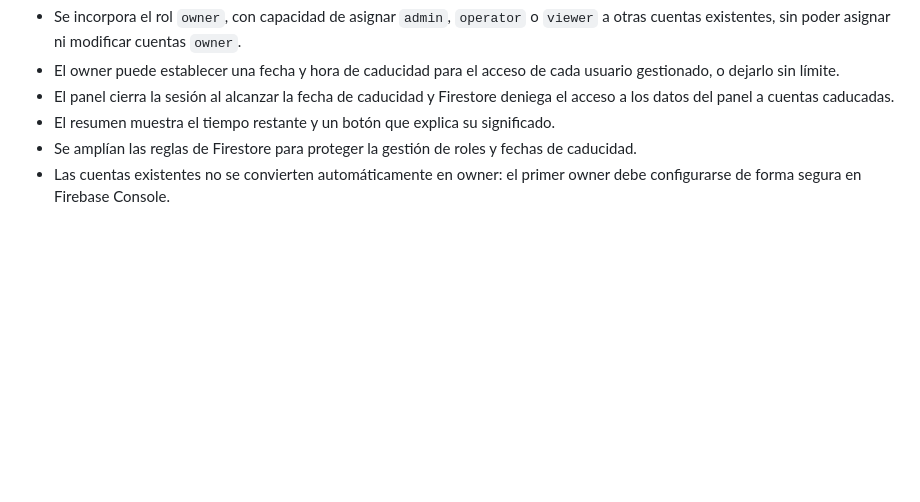
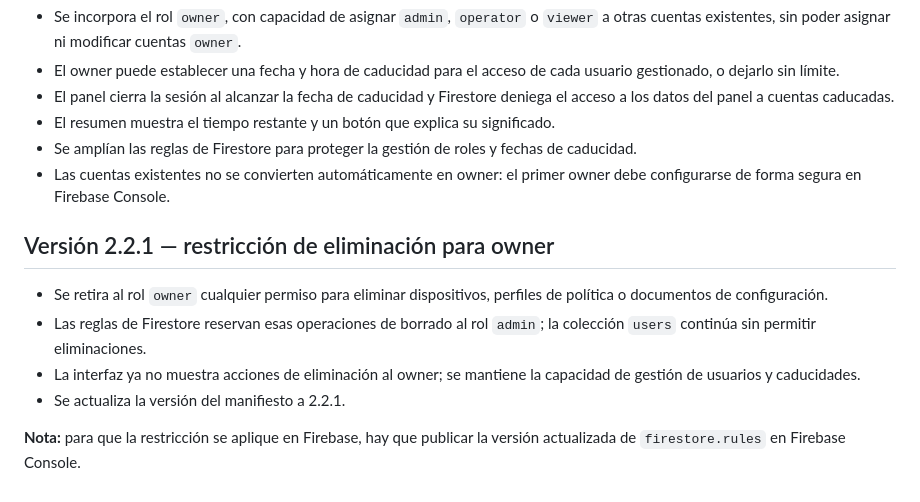
Before and after one commit to warrior966/Extension-2, a Markdown page: versión.md, the part around the change. GitHub-like rendering; blank space fills up the shorter version.

Commit message:
Document version 2.2.1 owner deletion restriction

```diff
--- a/versión.md
+++ b/versión.md
@@ -209,3 +209,13 @@ Cada vez que se realice un cambio solicitado en el proyecto:
 - El resumen muestra el tiempo restante y un botón que explica su significado.
 - Se amplían las reglas de Firestore para proteger la gestión de roles y fechas de caducidad.
 - Las cuentas existentes no se convierten automáticamente en owner: el primer owner debe configurarse de forma segura en Firebase Console.
+
+
+## Versión 2.2.1 — restricción de eliminación para owner
+
+- Se retira al rol `owner` cualquier permiso para eliminar dispositivos, perfiles de política o documentos de configuración.
+- Las reglas de Firestore reservan esas operaciones de borrado al rol `admin`; la colección `users` continúa sin permitir eliminaciones.
+- La interfaz ya no muestra acciones de eliminación al owner; se mantiene la capacidad de gestión de usuarios y caducidades.
+- Se actualiza la versión del manifiesto a 2.2.1.
+
+**Nota:** para que la restricción se aplique en Firebase, hay que publicar la versión actualizada de `firestore.rules` en Firebase Console.
```
